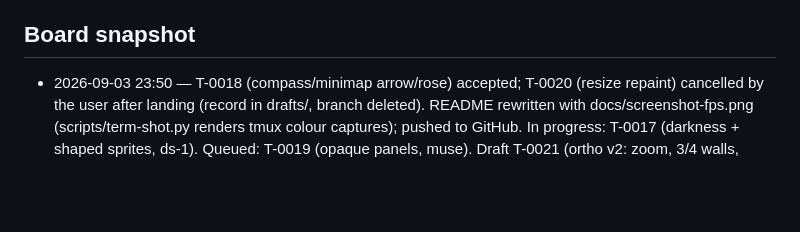
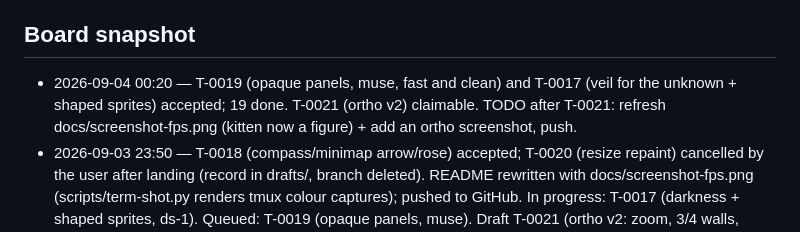
Before and after one commit to ubyjvovk/asciihack, a Markdown page: .tigerteam/STATE.md, the part around the change. Rendered like a GitHub page; blank space fills up the shorter version.

Commit message:
STATE: T-0017, T-0019 accepted
Claude-Session: https://claude.ai/code/session_01PrmTsgB6uT3aWgRhtpPeD7

```diff
--- a/.tigerteam/STATE.md
+++ b/.tigerteam/STATE.md
@@ -63,6 +63,10 @@ Design contract: `docs/architecture.md` (PM-owned). PM-owned code:
   before the first ticket.
 
 ## Board snapshot
+- 2026-09-04 00:20 — T-0019 (opaque panels, muse, fast and clean) and T-0017
+  (veil for the unknown + shaped sprites) accepted; 19 done. T-0021 (ortho
+  v2) claimable. TODO after T-0021: refresh docs/screenshot-fps.png (kitten
+  now a figure) + add an ortho screenshot, push.
 - 2026-09-03 23:50 — T-0018 (compass/minimap arrow/rose) accepted; T-0020
   (resize repaint) cancelled by the user after landing (record in drafts/,
   branch deleted). README rewritten with docs/screenshot-fps.png
```
